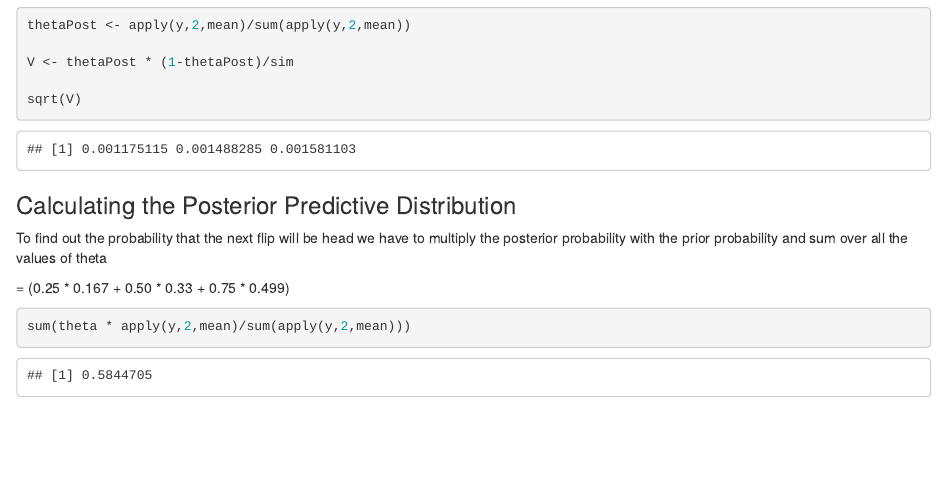
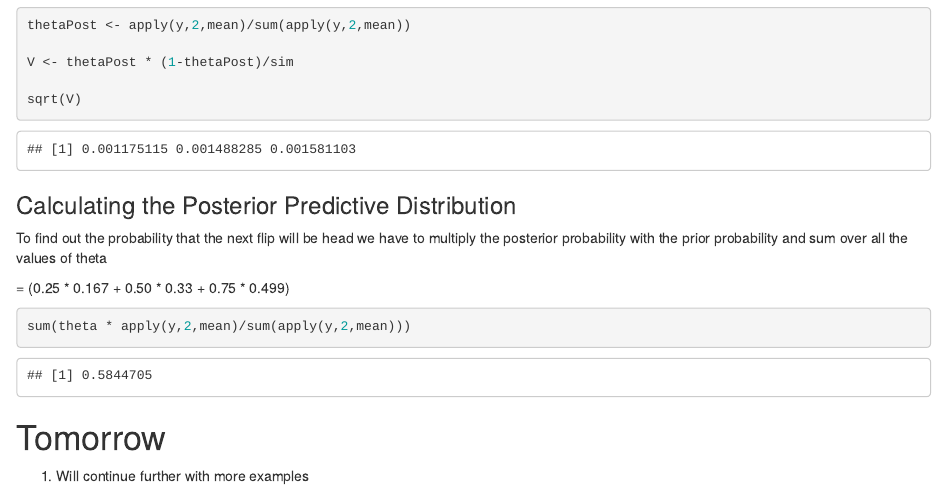
Before and after one commit to tvjoseph/BayesianMethods, an R Markdown document (Pablo.Rmd): the page in a window 1100 px wide, from 1020 px down. Rendered offline with R 4.5, knitr and Pandoc, with nearby package versions; code that draws random numbers runs with fixed seeds of ours.

Commit message:
Second commit on 15-Feb-2017

````diff
--- a/Pablo.Rmd
+++ b/Pablo.Rmd
@@ -70,3 +70,7 @@ To find out the probability that the next flip will be head we have to multiply
 sum(theta * apply(y,2,mean)/sum(apply(y,2,mean)))
 
 ```
+
+# Tomorrow
+
+1. Will continue further with more examples
````
Also changed, not shown: Pablo.nb.html.
